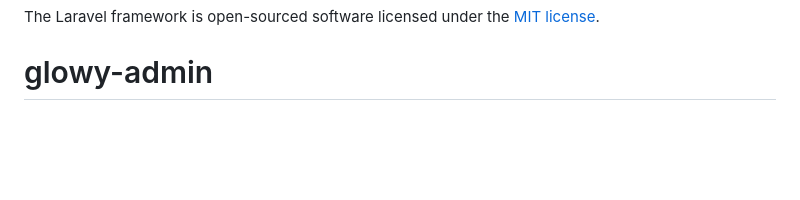
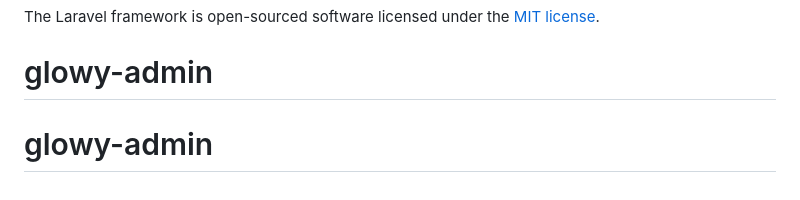
Before and after one commit to demantri/glowy-admin, a Markdown page: README.md, the part around the change. Drawn GitHub-style; blank space fills up the shorter version.

```diff
--- a/README.md
+++ b/README.md
@@ -65,3 +65,4 @@ If you discover a security vulnerability within Laravel, please send an e-mail t
 
 The Laravel framework is open-sourced software licensed under the [MIT license](https://opensource.org/licenses/MIT).
 # glowy-admin
+# glowy-admin
```
